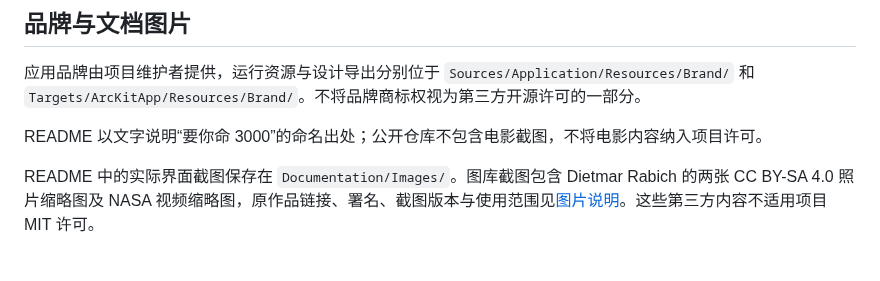
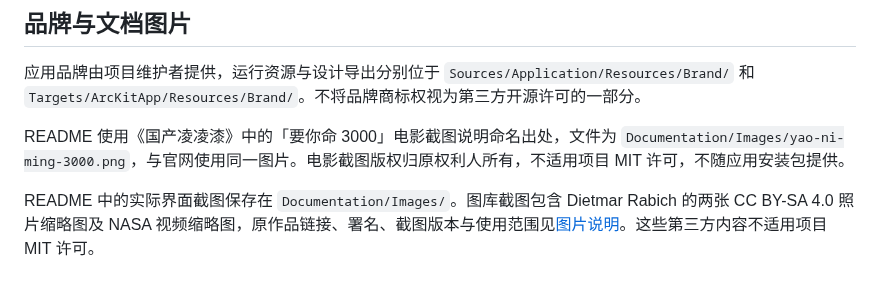
Before and after one commit to huixiangyang/arc-kit, a Markdown page: Licenses/README.md, the part around the change. Rendered like a GitHub page.

```diff
--- a/Licenses/README.md
+++ b/Licenses/README.md
@@ -15,7 +15,7 @@ Lucide 部分图标继承自 [Feather](https://github.com/feathericons/feather)
 
 应用品牌由项目维护者提供，运行资源与设计导出分别位于 `Sources/Application/Resources/Brand/` 和 `Targets/ArcKitApp/Resources/Brand/`。不将品牌商标权视为第三方开源许可的一部分。
 
-README 以文字说明“要你命 3000”的命名出处；公开仓库不包含电影截图，不将电影内容纳入项目许可。
+README 使用《国产凌凌漆》中的「要你命 3000」电影截图说明命名出处，文件为 `Documentation/Images/yao-ni-ming-3000.png`，与官网使用同一图片。电影截图版权归原权利人所有，不适用项目 MIT 许可，不随应用安装包提供。
 
 README 中的实际界面截图保存在 `Documentation/Images/`。图库截图包含 Dietmar Rabich 的两张 CC BY-SA 4.0 照片缩略图及 NASA 视频缩略图，原作品链接、署名、截图版本与使用范围见[图片说明](../Documentation/Images/README.md)。这些第三方内容不适用项目 MIT 许可。
 
```
Also changed, not shown: Documentation/Images/README.md (+4 -0 lines), README.md (+4 -0 lines), Documentation/Images/yao-ni-ming-3000.png (added).
